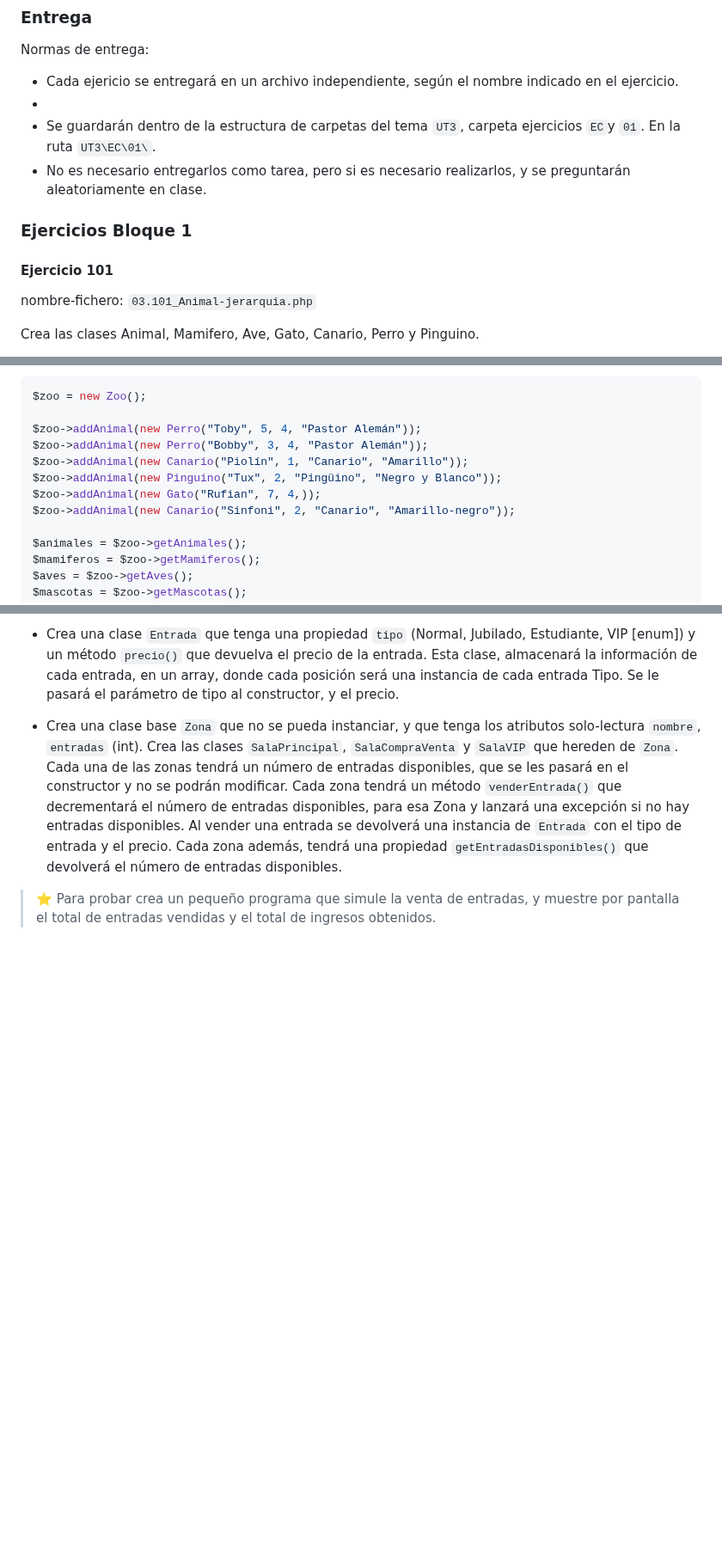
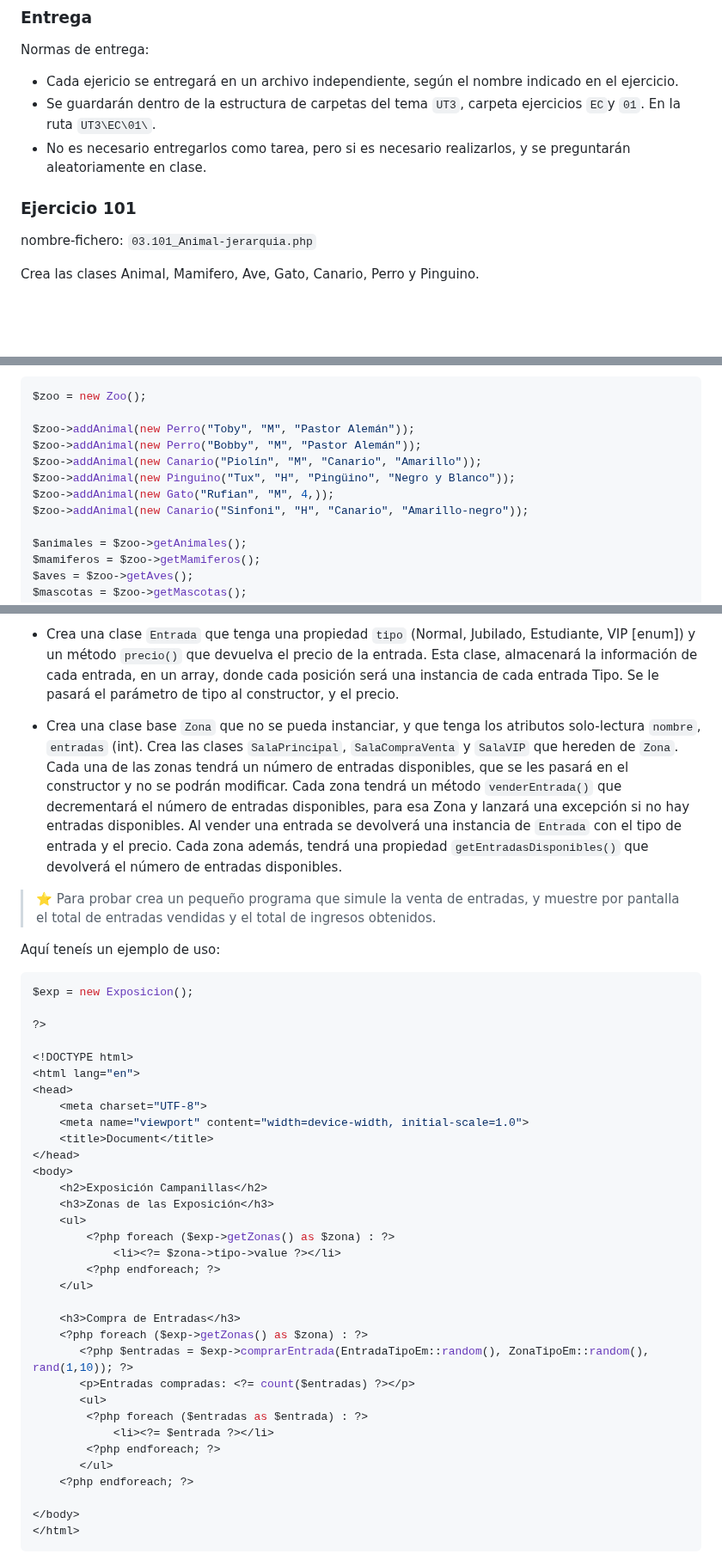
Before and after one commit to jssdocente/2425_DWES, a Markdown page: UT3/EC/03.1_POO.md, 3 parts joined by grey strips. Shown at 86% size. Drawn GitHub-style; blank space fills up the shorter version.

Commit message:
Update 03.1 POO minor fix enunciado

````diff
--- a/UT3/EC/03.1_POO.md
+++ b/UT3/EC/03.1_POO.md
@@ -7,14 +7,11 @@ Estos ejercicios están pensados para que puedas practicar y afianzar los conoci
 Normas de entrega:
 
 - Cada ejericio se entregará en un archivo independiente, según el nombre indicado en el ejercicio.
--
 - Se guardarán dentro de la estructura de carpetas del tema `UT3`, carpeta ejercicios `EC`y `01`. En la ruta `UT3\EC\01\`.
 - No es necesario entregarlos como tarea, pero si es necesario realizarlos, y se preguntarán aleatoriamente en clase.
 
 
-### Ejercicios Bloque 1
-
-#### Ejercicio 101
+### Ejercicio 101
 
 nombre-fichero: `03.101_Animal-jerarquia.php`
 
@@ -80,12 +77,12 @@ Muestra en una lista `ul` los animales del zoo, los mamiferos, las aves, las mas
 ```php
 $zoo = new Zoo();
 
-$zoo->addAnimal(new Perro("Toby", 5, 4, "Pastor Alemán"));
-$zoo->addAnimal(new Perro("Bobby", 3, 4, "Pastor Alemán"));
-$zoo->addAnimal(new Canario("Piolín", 1, "Canario", "Amarillo"));
-$zoo->addAnimal(new Pinguino("Tux", 2, "Pingüino", "Negro y Blanco"));
-$zoo->addAnimal(new Gato("Rufian", 7, 4,));
-$zoo->addAnimal(new Canario("Sinfoni", 2, "Canario", "Amarillo-negro"));
+$zoo->addAnimal(new Perro("Toby", "M", "Pastor Alemán"));
+$zoo->addAnimal(new Perro("Bobby", "M", "Pastor Alemán"));
+$zoo->addAnimal(new Canario("Piolín", "M", "Canario", "Amarillo"));
+$zoo->addAnimal(new Pinguino("Tux", "H", "Pingüino", "Negro y Blanco"));
+$zoo->addAnimal(new Gato("Rufian", "M", 4,));
+$zoo->addAnimal(new Canario("Sinfoni", "H", "Canario", "Amarillo-negro"));
 
 $animales = $zoo->getAnimales();
 $mamiferos = $zoo->getMamiferos();
@@ -264,3 +261,41 @@ Cada zona además, tendrá una propiedad `getEntradasDisponibles()` que devolver
 
 
 > ⭐ Para probar crea un pequeño programa que simule la venta de entradas, y muestre por pantalla el total de entradas vendidas y el total de ingresos obtenidos.
+
+Aquí teneís un ejemplo de uso:
+
+```php
+$exp = new Exposicion();
+
+?>
+
+<!DOCTYPE html>
+<html lang="en">
+<head>
+    <meta charset="UTF-8">
+    <meta name="viewport" content="width=device-width, initial-scale=1.0">
+    <title>Document</title>
+</head>
+<body>
+    <h2>Exposición Campanillas</h2>
+    <h3>Zonas de las Exposición</h3>
+    <ul>
+        <?php foreach ($exp->getZonas() as $zona) : ?>
+            <li><?= $zona->tipo->value ?></li>
+        <?php endforeach; ?>
+    </ul>
+
+    <h3>Compra de Entradas</h3>
+    <?php foreach ($exp->getZonas() as $zona) : ?>
+       <?php $entradas = $exp->comprarEntrada(EntradaTipoEm::random(), ZonaTipoEm::random(), rand(1,10)); ?>
+       <p>Entradas compradas: <?= count($entradas) ?></p>
+       <ul>
+        <?php foreach ($entradas as $entrada) : ?>
+            <li><?= $entrada ?></li>
+        <?php endforeach; ?>
+       </ul>
+    <?php endforeach; ?>
+
+</body>
+</html>
+```
````
Also changed, not shown: other parts of UT3/EC/03.1_POO.md (+1 -1 lines).
